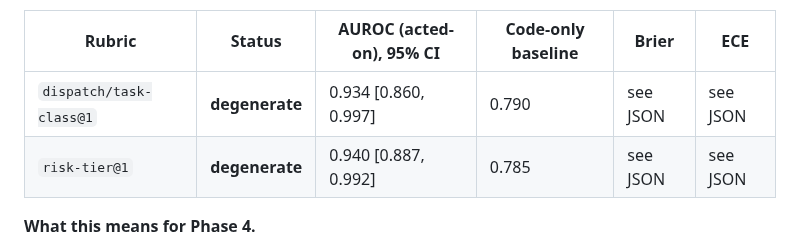
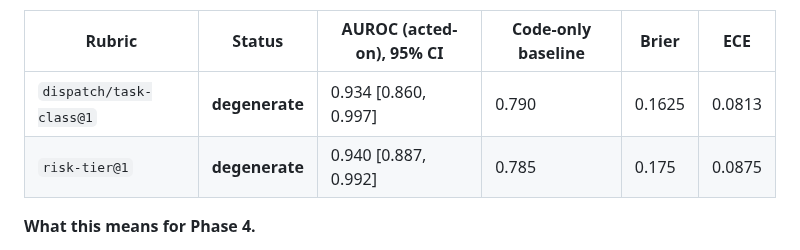
Before and after one commit to Skobyn/Apex-Dev-Skills, a Markdown page: docs/research/apex-decision-layer-phase0.md, the part around the change. GitHub-like rendering.

Commit message:
docs: Phase 3 fixture Brier/ECE figures
Co-Authored-By: Claude Opus 5.5 <noreply@anthropic.com>
Claude-Session: https://claude.ai/code/session_01Bu4LVrDpAgVwL4HbPPuvWz

```diff
--- a/docs/research/apex-decision-layer-phase0.md
+++ b/docs/research/apex-decision-layer-phase0.md
@@ -136,8 +136,8 @@ What the calls showed:
 
 | Rubric | Status | AUROC (acted-on), 95% CI | Code-only baseline | Brier | ECE |
 |---|---|---|---|---|---|
-| `dispatch/task-class@1` | **degenerate** | 0.934 [0.860, 0.997] | 0.790 | see JSON | see JSON |
-| `risk-tier@1` | **degenerate** | 0.940 [0.887, 0.992] | 0.785 | see JSON | see JSON |
+| `dispatch/task-class@1` | **degenerate** | 0.934 [0.860, 0.997] | 0.790 | 0.1625 | 0.0813 |
+| `risk-tier@1` | **degenerate** | 0.940 [0.887, 0.992] | 0.785 | 0.175 | 0.0875 |
 
 **What this means for Phase 4.**
 - If Jev keeps answering one-hot, every Jev measurement will be `degenerate`: fewer than 3 distinct scores, so AUROC ranks nothing. The kill criterion then cannot pass, and Jev cannot become calibrated, however accurate it is.
```
